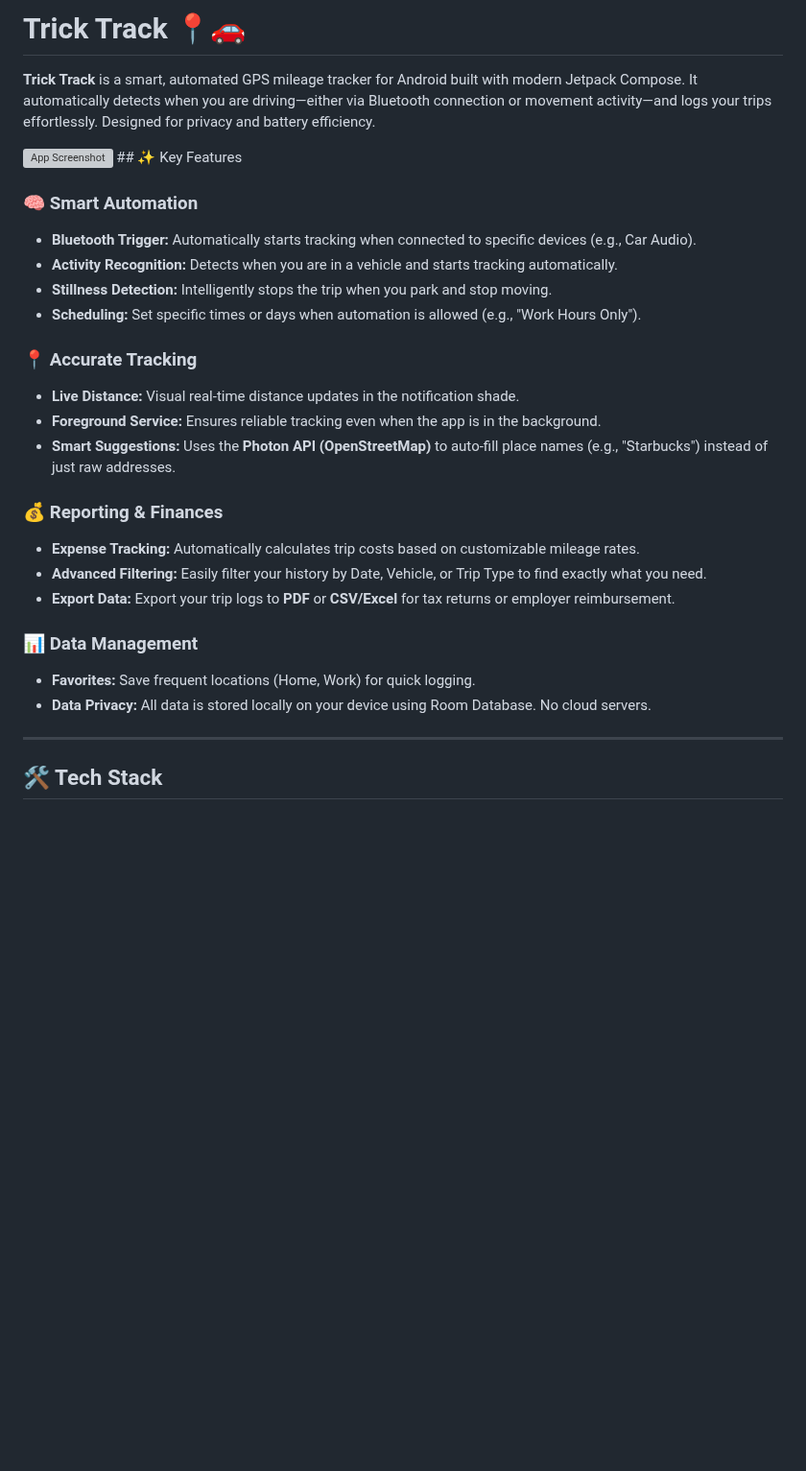
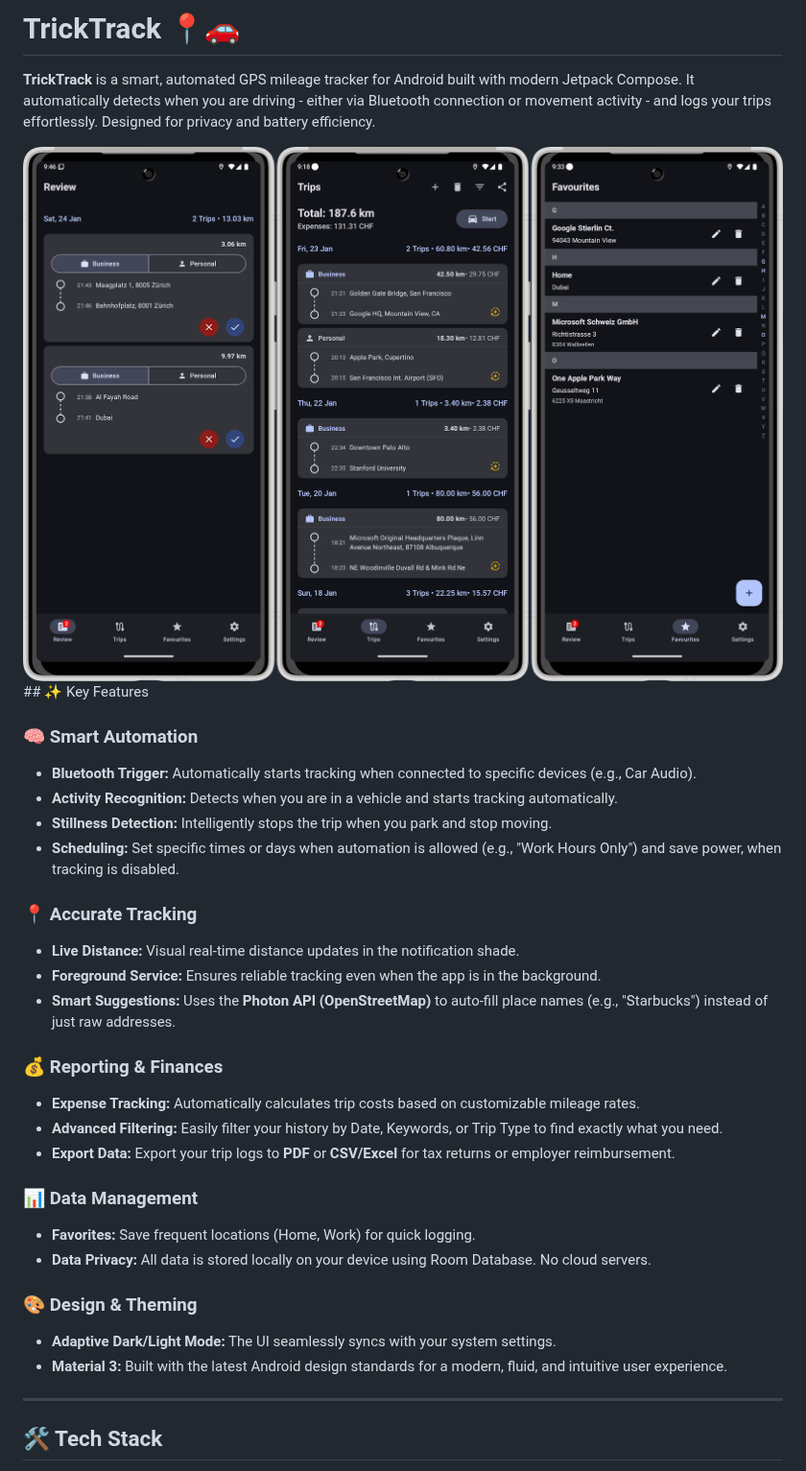
Before and after one commit to OPUM-LABS/TrickTrack, a Markdown page: README.md, the part around one of its changes. Shown at 96% size. Drawn GitHub-style; pictures changed too: pictures/preview.png (added); blank space fills up the shorter version; grey boxes are pictures that could not be loaded.

```diff
--- a/README.md
+++ b/README.md
@@ -1,14 +1,14 @@
-# Trick Track 📍🚗
+# TrickTrack 📍🚗
 
-**Trick Track** is a smart, automated GPS mileage tracker for Android built with modern Jetpack Compose. It automatically detects when you are driving—either via Bluetooth connection or movement activity—and logs your trips effortlessly. Designed for privacy and battery efficiency.
+**TrickTrack** is a smart, automated GPS mileage tracker for Android built with modern Jetpack Compose. It automatically detects when you are driving - either via Bluetooth connection or movement activity - and logs your trips effortlessly. Designed for privacy and battery efficiency.
 
-![App Screenshot](path/to/screenshot.png) ## ✨ Key Features
+![App Screenshot](pictures/preview.png) ## ✨ Key Features
 
 ### 🧠 Smart Automation
 * **Bluetooth Trigger:** Automatically starts tracking when connected to specific devices (e.g., Car Audio).
 * **Activity Recognition:** Detects when you are in a vehicle and starts tracking automatically.
 * **Stillness Detection:** Intelligently stops the trip when you park and stop moving.
-* **Scheduling:** Set specific times or days when automation is allowed (e.g., "Work Hours Only").
+* **Scheduling:** Set specific times or days when automation is allowed (e.g., "Work Hours Only") and save power, when tracking is disabled.
 
 ### 📍 Accurate Tracking
 * **Live Distance:** Visual real-time distance updates in the notification shade.
@@ -17,13 +17,16 @@
 
 ### 💰 Reporting & Finances
 * **Expense Tracking:** Automatically calculates trip costs based on customizable mileage rates.
-* **Advanced Filtering:** Easily filter your history by Date, Vehicle, or Trip Type to find exactly what you need.
+* **Advanced Filtering:** Easily filter your history by Date, Keywords, or Trip Type to find exactly what you need.
 * **Export Data:** Export your trip logs to **PDF** or **CSV/Excel** for tax returns or employer reimbursement.
 
 ### 📊 Data Management
 * **Favorites:** Save frequent locations (Home, Work) for quick logging.
 * **Data Privacy:** All data is stored locally on your device using Room Database. No cloud servers.
 
+### 🎨 Design & Theming
+* **Adaptive Dark/Light Mode:** The UI seamlessly syncs with your system settings.
+* **Material 3:** Built with the latest Android design standards for a modern, fluid, and intuitive user experience.
 ---
 
 ## 🛠️ Tech Stack
```
Also changed, not shown: other parts of README.md (+4 -10 lines).
